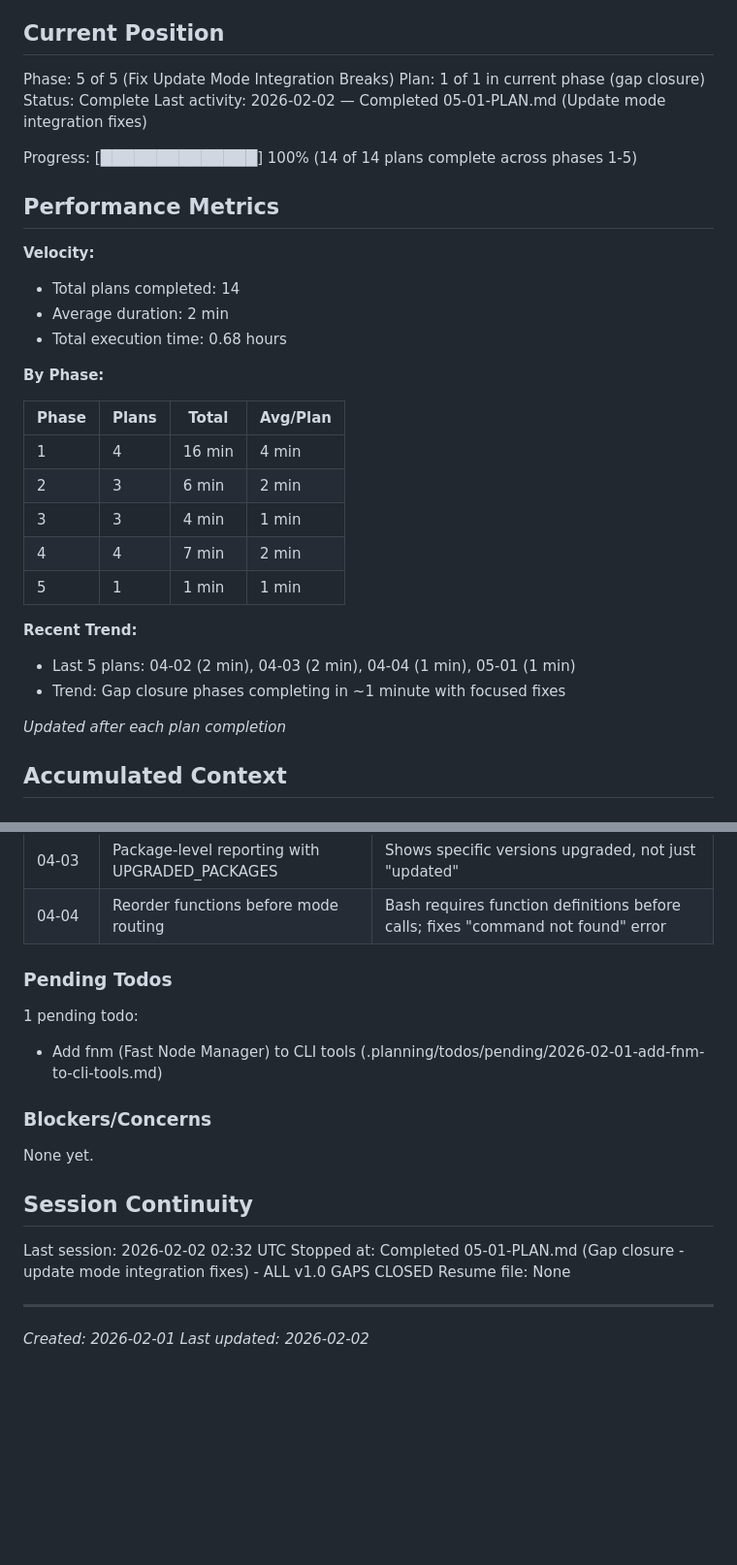
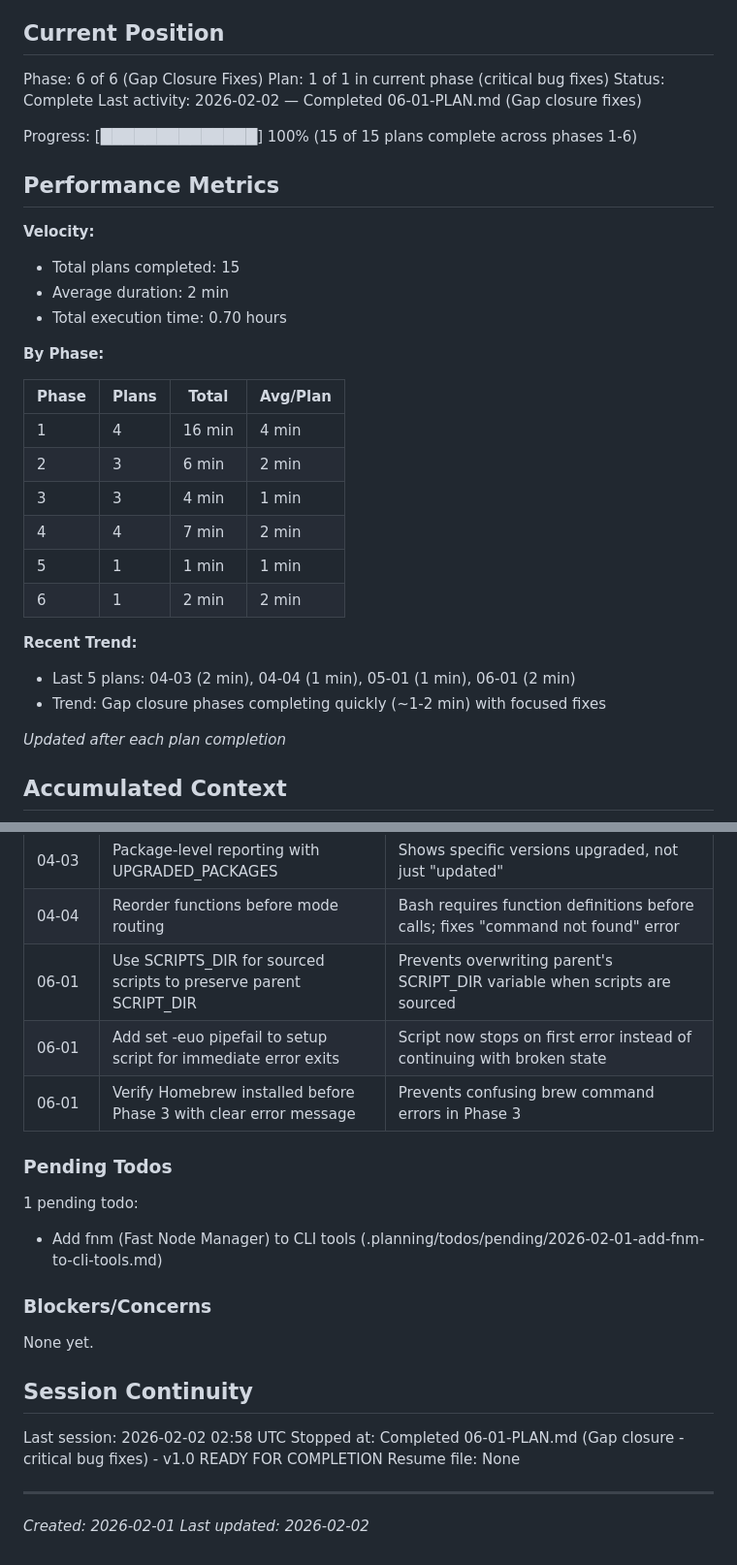
Before and after one commit to martinlaws/dotfiles, a Markdown page: .planning/STATE.md, 2 parts joined by grey strips. Shown at 97% size. Drawn GitHub-style; blank space fills up the shorter version.

```diff
--- a/.planning/STATE.md
+++ b/.planning/STATE.md
@@ -9,19 +9,19 @@ See: .planning/PROJECT.md (updated 2026-02-01)
 
 ## Current Position
 
-Phase: 5 of 5 (Fix Update Mode Integration Breaks)
-Plan: 1 of 1 in current phase (gap closure)
+Phase: 6 of 6 (Gap Closure Fixes)
+Plan: 1 of 1 in current phase (critical bug fixes)
 Status: Complete
-Last activity: 2026-02-02 — Completed 05-01-PLAN.md (Update mode integration fixes)
+Last activity: 2026-02-02 — Completed 06-01-PLAN.md (Gap closure fixes)
 
-Progress: [██████████████] 100% (14 of 14 plans complete across phases 1-5)
+Progress: [██████████████] 100% (15 of 15 plans complete across phases 1-6)
 
 ## Performance Metrics
 
 **Velocity:**
-- Total plans completed: 14
+- Total plans completed: 15
 - Average duration: 2 min
-- Total execution time: 0.68 hours
+- Total execution time: 0.70 hours
 
 **By Phase:**
 
@@ -32,10 +32,11 @@ Progress: [██████████████] 100% (14 of 14 plans comp
 | 3 | 3 | 4 min | 1 min |
 | 4 | 4 | 7 min | 2 min |
 | 5 | 1 | 1 min | 1 min |
+| 6 | 1 | 2 min | 2 min |
 
 **Recent Trend:**
-- Last 5 plans: 04-02 (2 min), 04-03 (2 min), 04-04 (1 min), 05-01 (1 min)
-- Trend: Gap closure phases completing in ~1 minute with focused fixes
+- Last 5 plans: 04-03 (2 min), 04-04 (1 min), 05-01 (1 min), 06-01 (2 min)
+- Trend: Gap closure phases completing quickly (~1-2 min) with focused fixes
 
 *Updated after each plan completion*
 
@@ -94,6 +95,9 @@ Recent decisions affecting current work:
 | 04-03 | Stop on error, ask to continue | Gives user control over error recovery during updates |
 | 04-03 | Package-level reporting with UPGRADED_PACKAGES | Shows specific versions upgraded, not just "updated" |
 | 04-04 | Reorder functions before mode routing | Bash requires function definitions before calls; fixes "command not found" error |
+| 06-01 | Use SCRIPTS_DIR for sourced scripts to preserve parent SCRIPT_DIR | Prevents overwriting parent's SCRIPT_DIR variable when scripts are sourced |
+| 06-01 | Add set -euo pipefail to setup script for immediate error exits | Script now stops on first error instead of continuing with broken state |
+| 06-01 | Verify Homebrew installed before Phase 3 with clear error message | Prevents confusing brew command errors in Phase 3 |
 
 ### Pending Todos
 
@@ -106,8 +110,8 @@ None yet.
 
 ## Session Continuity
 
-Last session: 2026-02-02 02:32 UTC
-Stopped at: Completed 05-01-PLAN.md (Gap closure - update mode integration fixes) - ALL v1.0 GAPS CLOSED
+Last session: 2026-02-02 02:58 UTC
+Stopped at: Completed 06-01-PLAN.md (Gap closure - critical bug fixes) - v1.0 READY FOR COMPLETION
 Resume file: None
 
 ---
```
Also changed, not shown: .planning/ROADMAP.md (+21 -2 lines), 1 other file.
